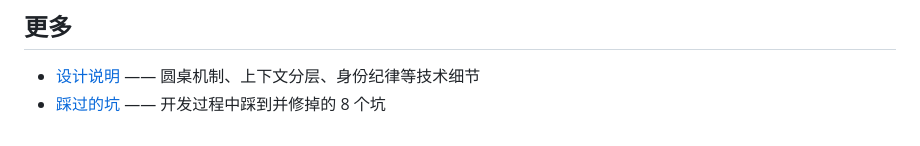
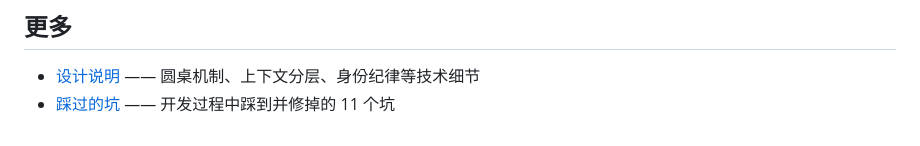
Before and after one commit to no5doushabao/ai-teatime, a Markdown page: README.md, the part around the change. Rendered like a GitHub page.

Commit message:
README：修正坑的数量（8 → 11 条）

```diff
--- a/README.md
+++ b/README.md
@@ -71,4 +71,4 @@ copy keys.example.json keys.local.json     # 往里填一个 key
 ## 更多
 
 - [设计说明](docs/设计说明.md) —— 圆桌机制、上下文分层、身份纪律等技术细节
-- [踩过的坑](docs/踩过的坑.md) —— 开发过程中踩到并修掉的 8 个坑
+- [踩过的坑](docs/踩过的坑.md) —— 开发过程中踩到并修掉的 11 个坑
```
